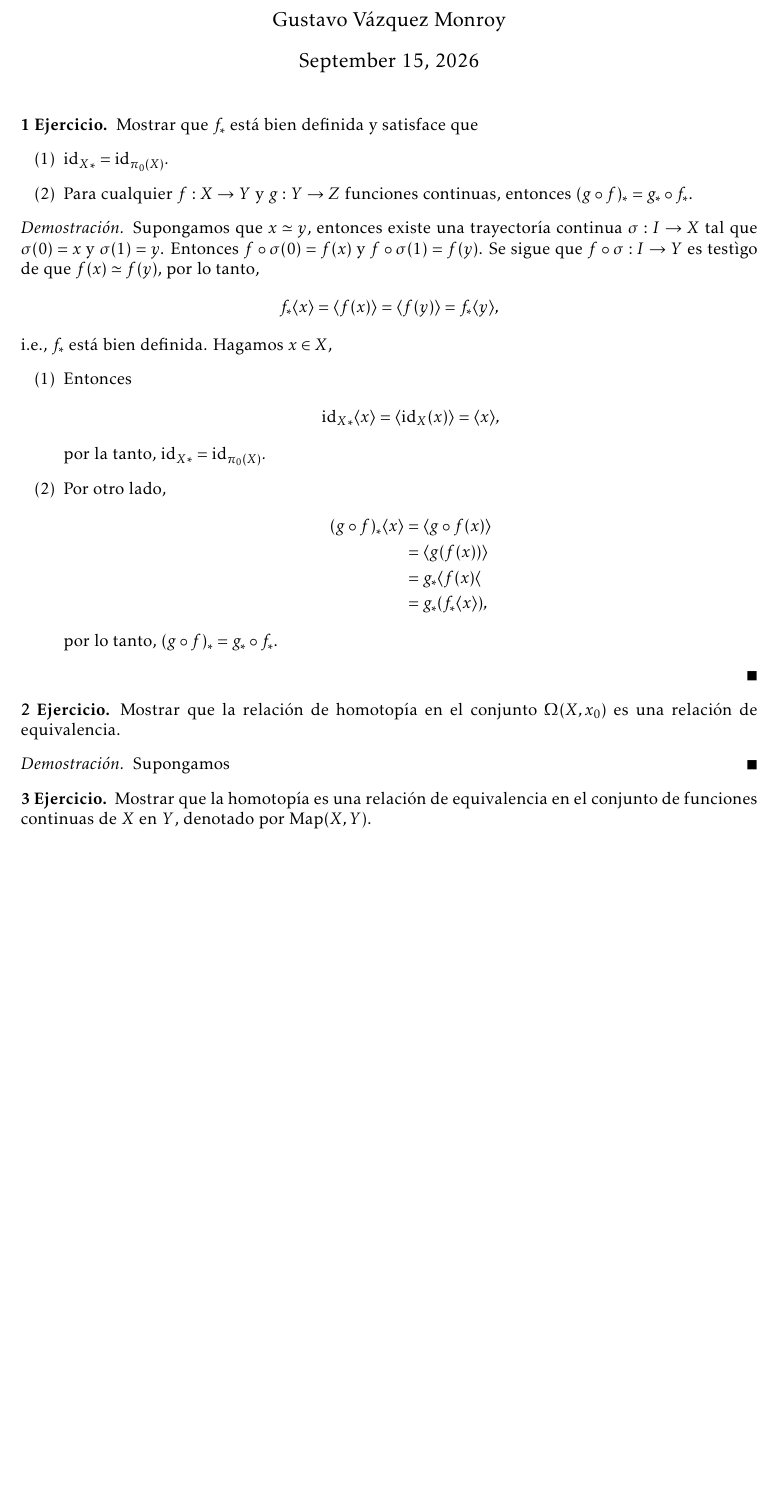
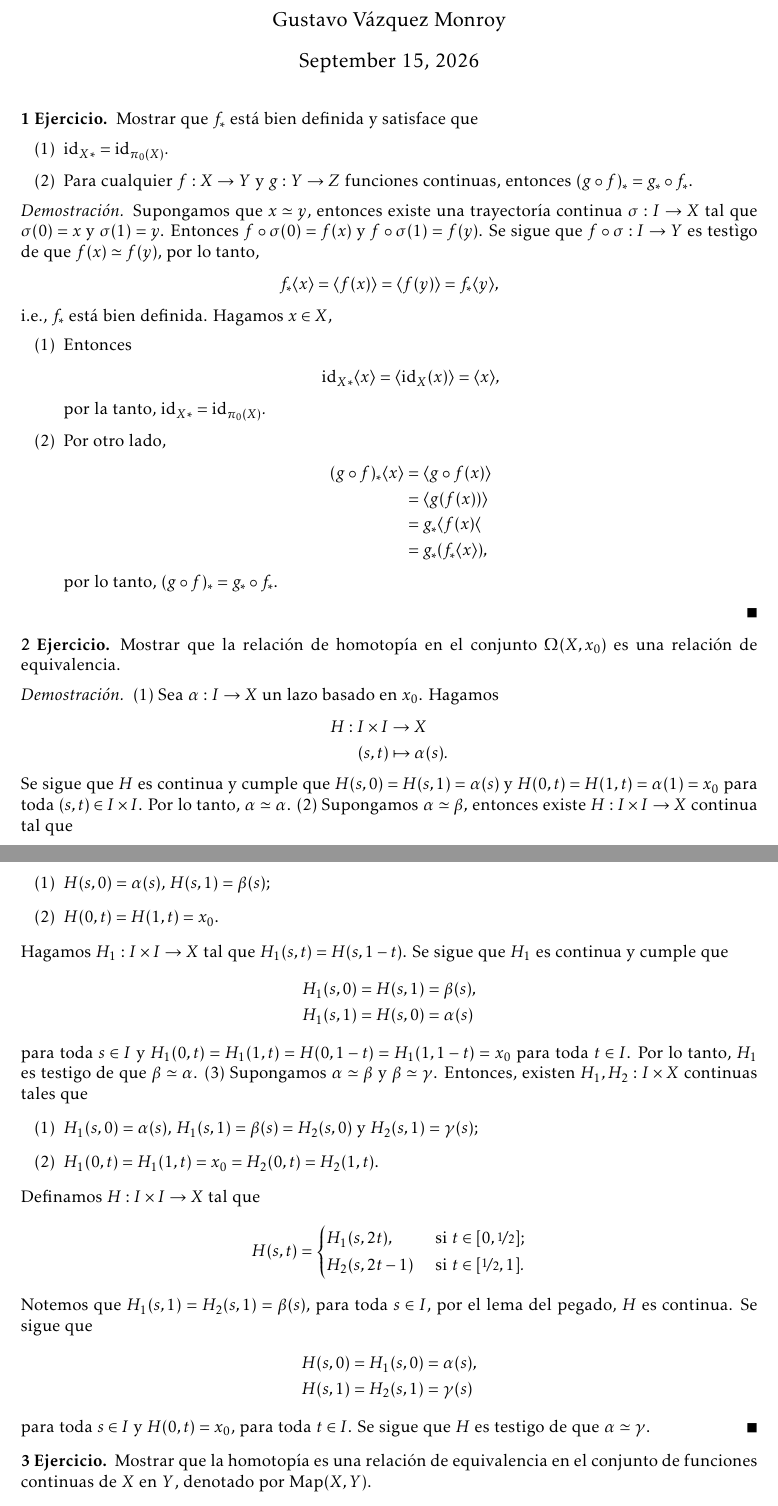
Before and after one commit to vzquezgm/Ejercicios.-Topologia-Algebraica, a LaTeX document (main.tex, which reads ejercicios/Ejercicio_1.tex, ejercicios/Ejercicio_2.tex): part of page 1 of 3 before the commit and two parts of pages 1 and 2 of 4 after it, the two joined at a grey line, cut so that both start at the same text, the shorter picture padded with empty space. Compiled offline with LaTeX, dvips and Ghostscript.

Commit message:
Updates from Overleaf

```diff
--- a/ejercicios/Ejercicio_1.tex
+++ b/ejercicios/Ejercicio_1.tex
@@ -1,10 +1,10 @@
 \begin{ejercicio}
     % ID: 1
     Mostrar que $f_*$ está bien definida y satisface que
-    \begin{itemize}[label=(\arabic*)]
-        \item [(1)] ${\id_X}_*=\id_{\pi_0(X)}.$
-        \item [(2)] Para cualquier $f:X\to Y$ y $g:Y\to Z$ funciones continuas, entonces $(g\circ f)_*=g_*\circ f_*$.
-    \end{itemize}
+    \begin{enumerate}[label=(\arabic*)]
+        \item  ${\id_X}_*=\id_{\pi_0(X)}.$
+        \item  Para cualquier $f:X\to Y$ y $g:Y\to Z$ funciones continuas, entonces $(g\circ f)_*=g_*\circ f_*$.
+    \end{enumerate}
 %\begin{dem}
 %    Supongamos $x\simeq y$, entonces existe una trayectoría continua $\sigma:I\to X$ tal que $\sigma(0)=x$ y $\sigma(1)=y$. Entonces $f\circ \sigma(0)=f(x)$ y $f\circ \sigma(1)=f(y)$
 %\end{dem}
--- a/ejercicios/Ejercicio_2.tex
+++ b/ejercicios/Ejercicio_2.tex
@@ -7,5 +7,37 @@
 \end{ejercicio}
 
 \begin{demostracion}
-Supongamos
+(1) Sea $\alpha: I\to X$ un lazo basado en $x_0$. Hagamos
+\begin{align*}
+    H:I\times I&\to X\\
+    (s,t)&\mapsto \alpha(s).
+\end{align*}
+Se sigue que $H$ es continua y cumple que $H(s,0)=H(s,1)=\alpha(s)$ y $H(0,t)=H(1,t)=\alpha(1)=x_0$ para toda $(s,t)\in I\times I$. Por lo tanto, $\alpha\simeq \alpha$. (2) Supongamos $\alpha\simeq\beta,$ entonces existe $H:I\times I\to X$ continua tal que
+\begin{enumerate}[label=(\arabic*)]
+    \item $H(s,0)=\alpha(s)$, $H(s,1)=\beta(s)$;
+    \item $H(0,t)=H(1,t)=x_0$.
+\end{enumerate}
+Hagamos $H_1:I\times I\to X$ tal que $H_1(s,t)=H(s,1-t)$. Se sigue que $H_1$ es continua y cumple que
+\begin{align*}
+    H_1(s,0)&=H(s,1)=\beta(s),\\
+    H_1(s,1)&=H(s,0)=\alpha(s)
+\end{align*}
+para toda $s\in I$ y $H_1(0,t)=H_1(1,t)=H(0,1-t)=H_1(1,1-t)=x_0$ para toda $t\in I$. Por lo tanto, $H_1$ es testigo de que $\beta\simeq \alpha$. (3) Supongamos $\alpha\simeq\beta$ y $\beta\simeq \gamma$. Entonces, existen $H_1,H_2:I\times X$ continuas tales que
+\begin{enumerate}[label=(\arabic*)]
+    \item $H_1(s,0)=\alpha(s)$, $H_1(s,1)=\beta(s)=H_2(s,0)$ y $H_2(s,1)=\gamma(s)$;
+    \item $H_1(0,t)=H_1(1,t)=x_0=H_2(0,t)=H_2(1,t)$.
+\end{enumerate}
+Definamos $H:I\times I\to X$ tal que
+\begin{equation*}
+    H(s,t)=\begin{cases}
+        H_1(s,2t), & \text{ si } t\in[0,\nicefrac{1}{2}];\\[0.25ex]
+        H_2(s,2t-1) & \text{ si } t\in [\nicefrac{1}{2},1].
+    \end{cases}
+\end{equation*}
+Notemos que $H_1(s,1)=H_2(s,1)=\beta(s)$, para toda $s\in I$, por el lema del pegado, $H$ es continua. Se sigue que
+\begin{align*}
+    H(s,0)&=H_1(s,0)=\alpha(s),\\
+    H(s,1)&=H_2(s,1)=\gamma(s)
+\end{align*}
+para toda $s\in I$ y $H(0,t)=x_0$, para toda $t\in I$. Se sigue que $H$ es testigo de que $\alpha\simeq \gamma$.
 \end{demostracion}
```
